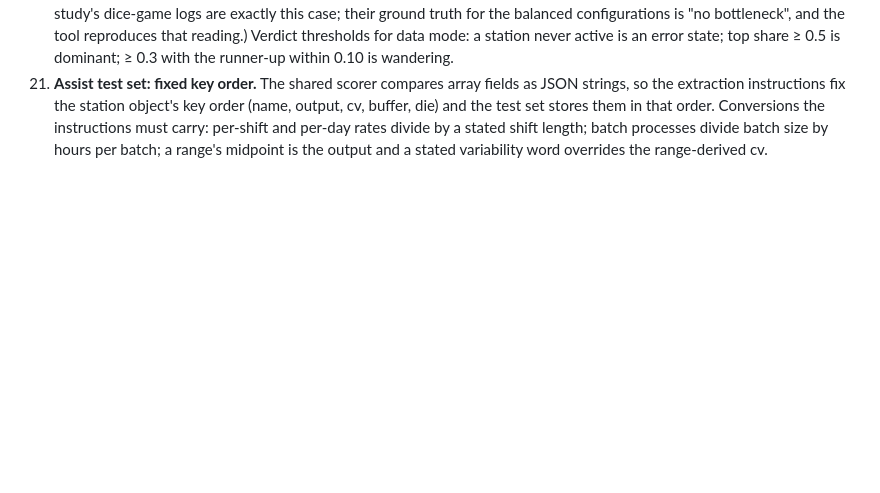
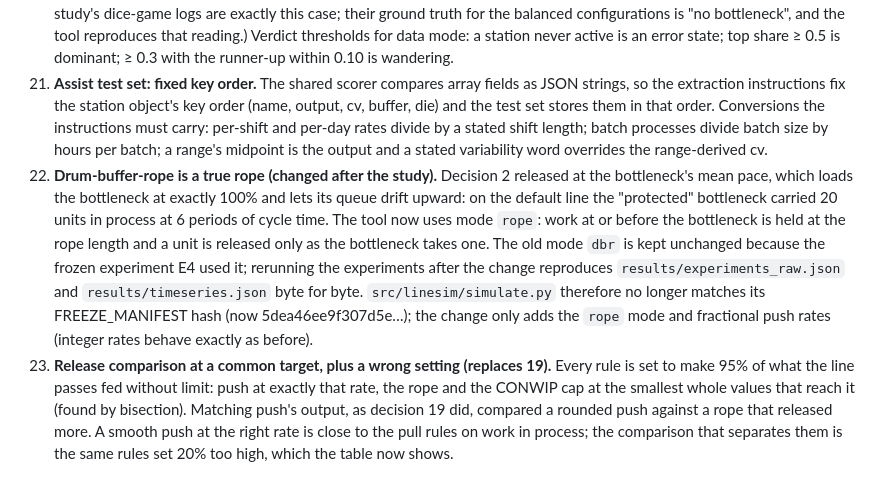
Before and after one commit to omidgolchin/production-line-simulator, a Markdown page: DECISIONS.md, the part around the change. Rendered like a GitHub page; blank space fills up the shorter version.

```diff
--- a/DECISIONS.md
+++ b/DECISIONS.md
@@ -176,3 +176,25 @@ continue; there are no human checkpoints.)
     by a stated shift length; batch processes divide batch size by
     hours per batch; a range's midpoint is the output and a stated
     variability word overrides the range-derived cv.
+22. **Drum-buffer-rope is a true rope (changed after the study).**
+    Decision 2 released at the bottleneck's mean pace, which loads the
+    bottleneck at exactly 100% and lets its queue drift upward: on the
+    default line the "protected" bottleneck carried 20 units in process
+    at 6 periods of cycle time. The tool now uses mode `rope`: work at
+    or before the bottleneck is held at the rope length and a unit is
+    released only as the bottleneck takes one. The old mode `dbr` is
+    kept unchanged because the frozen experiment E4 used it; rerunning
+    the experiments after the change reproduces `results/experiments_raw.json`
+    and `results/timeseries.json` byte for byte. `src/linesim/simulate.py`
+    therefore no longer matches its FREEZE_MANIFEST hash (now
+    5dea46ee9f307d5e…); the change only adds the `rope` mode and fractional
+    push rates (integer rates behave exactly as before).
+23. **Release comparison at a common target, plus a wrong setting
+    (replaces 19).** Every rule is set to make 95% of what the line
+    passes fed without limit: push at exactly that rate, the rope and
+    the CONWIP cap at the smallest whole values that reach it (found by
+    bisection). Matching push's output, as decision 19 did, compared a
+    rounded push against a rope that released more. A smooth push at
+    the right rate is close to the pull rules on work in process; the
+    comparison that separates them is the same rules set 20% too high,
+    which the table now shows.
```
Also changed, not shown: README.md (+7 -5 lines), docs/hero.gif, docs/screenshots/desktop.png, 8 other files.
